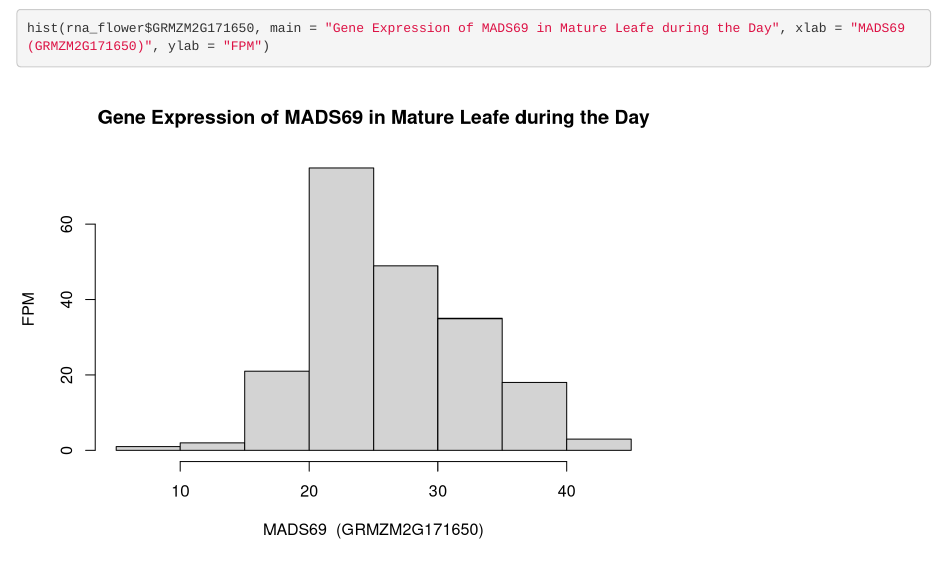
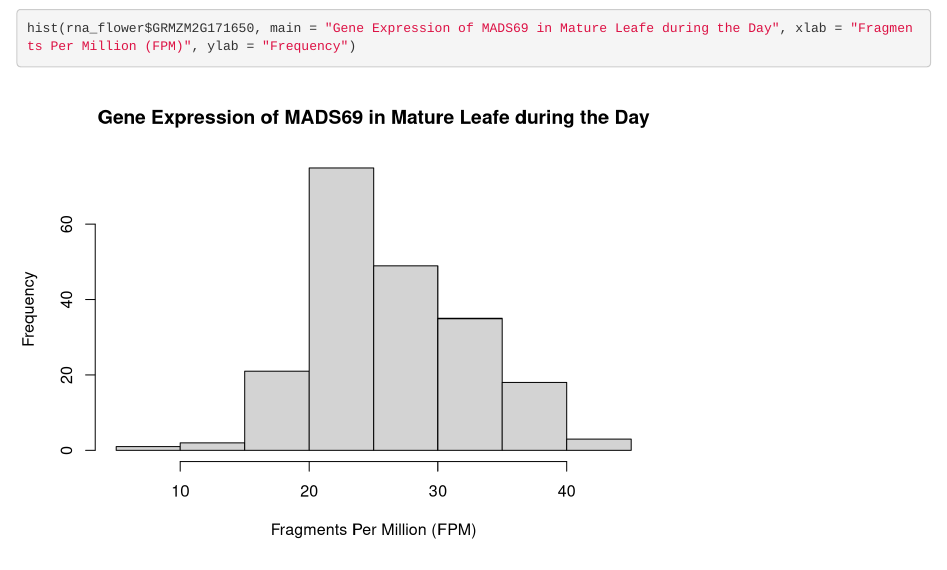
Before and after one commit to ZhikaiYang/trial_high_dim_mediation, an R Markdown document (profiling/1.data_processing/data_processing.Rmd): the page in a window 1100 px wide, from 4790 px down. Rendered offline with R 4.5, knitr and Pandoc, with nearby package versions; drawn as R Markdown's standard HTML page in place of the format the file asks for; some code elsewhere in the file could not run offline.

Commit message:
change labels for mads69

````diff
--- a/profiling/1.data_processing/data_processing.Rmd
+++ b/profiling/1.data_processing/data_processing.Rmd
@@ -74,5 +74,5 @@ ggpairs(pheno[,2:7],title = "Flowering Time Traits Distribution")
 ```
 
 ```{r}
-hist(rna_flower$GRMZM2G171650, main = "Gene Expression of MADS69 in Mature Leafe during the Day", xlab = "MADS69  (GRMZM2G171650)", ylab = "FPM")
+hist(rna_flower$GRMZM2G171650, main = "Gene Expression of MADS69 in Mature Leafe during the Day", xlab = "Fragments Per Million (FPM)", ylab = "Frequency")
 ```
````
